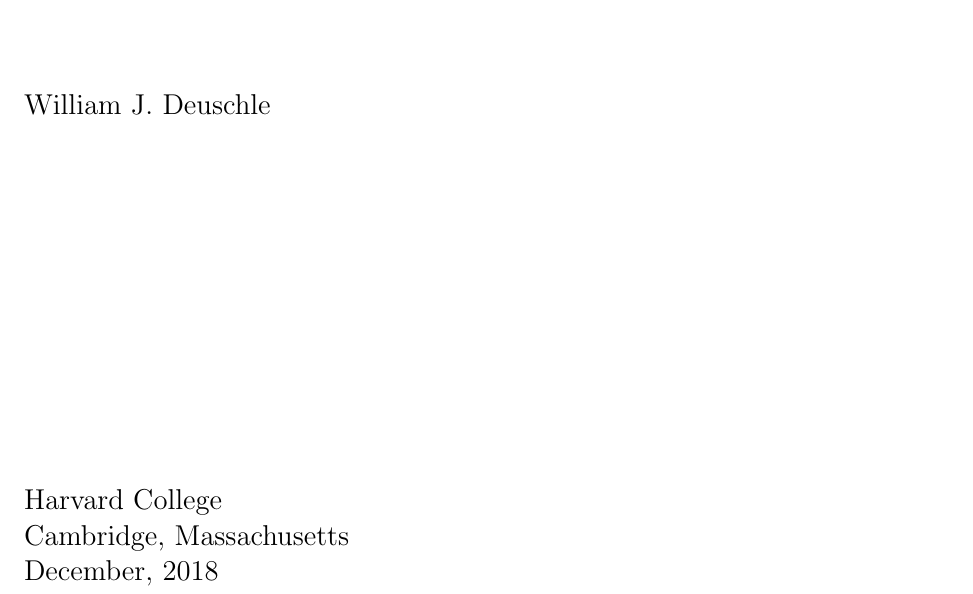
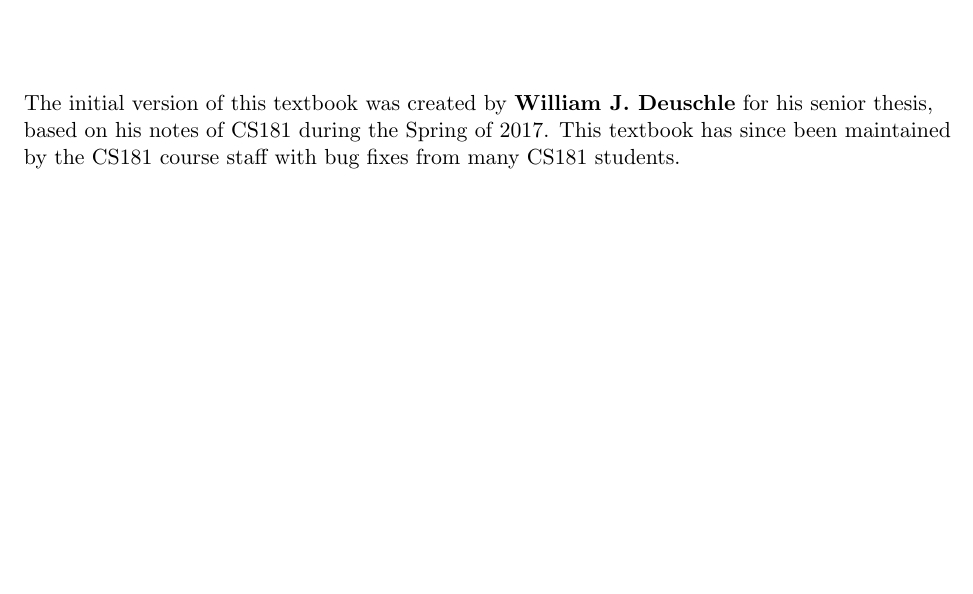
Before and after one commit to harvard-ml-courses/cs181-textbook, a LaTeX book (master/master.tex): part of page 1 of 140, cut at the place of the change, the shorter picture padded with empty space. Compiled offline with pdfLaTeX.

Commit message:
updated to include all staff in the updates

```diff
--- a/master/master.tex
+++ b/master/master.tex
@@ -17,10 +17,16 @@
 	\vspace{\stretch{1}}
 
 
-	{\Large William J. Deuschle}
-	\vspace{\stretch{0.5}}
+        The initial version of this textbook was created by
+        \textbf{William J. Deuschle} for his senior thesis, based on
+        his notes of CS181 during the Spring of 2017.  This textbook
+        has since been maintained by the CS181 course staff with bug
+        fixes from many CS181 students.
 
-	{\Large Harvard College \\ Cambridge, Massachusetts \\ December, 2018\\}
+	% {\Large William J. Deuschle}
+	% \vspace{\stretch{0.5}}
+        %
+	% {\Large Harvard College \\ Cambridge, Massachusetts \\ December, 2018\\}
 	\end{titlepage}
 
 
```
Also changed, not shown: Textbook.pdf.
